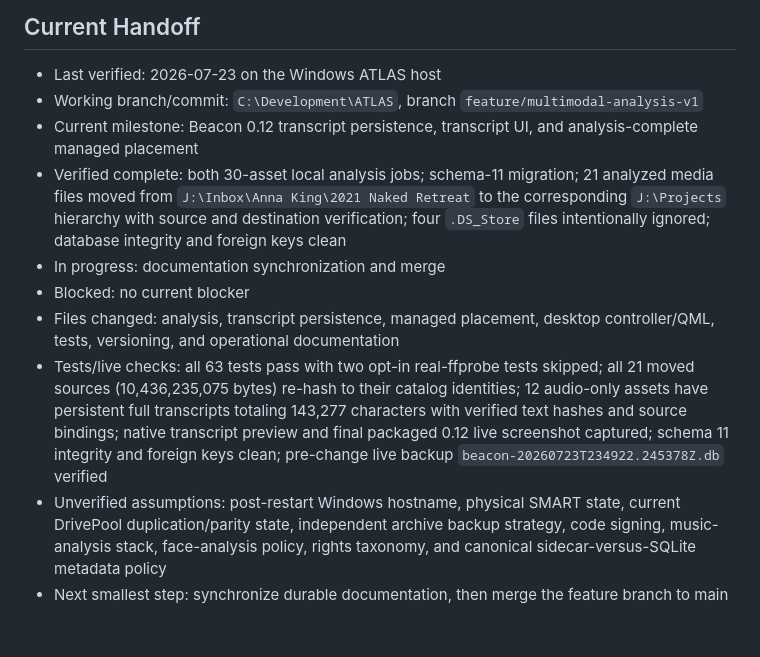
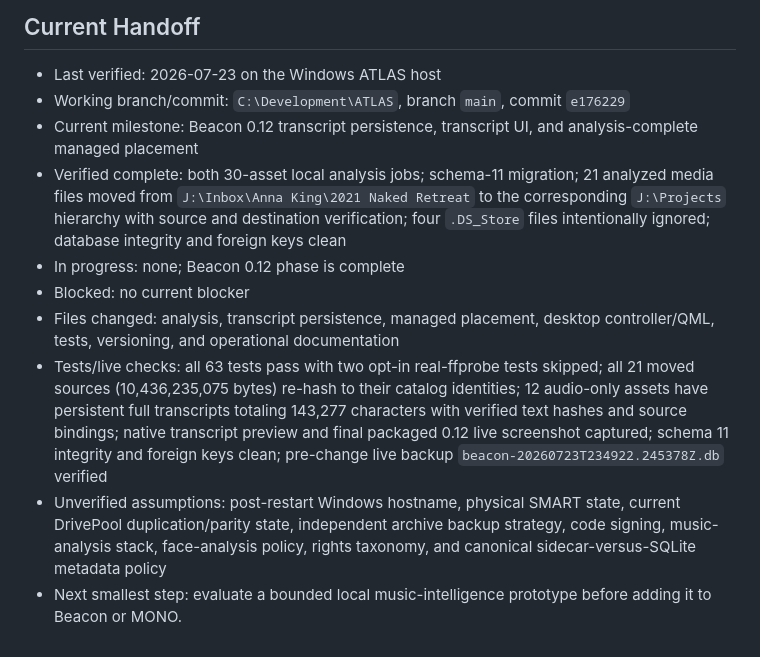
Before and after one commit to randolphcv/ATLAS, a Markdown page: docs/ATLAS_PROJECT_MEMORY.md, the part around the change. GitHub-like rendering.

Commit message:
Close Beacon 0.12 handoff

```diff
--- a/docs/ATLAS_PROJECT_MEMORY.md
+++ b/docs/ATLAS_PROJECT_MEMORY.md
@@ -341,10 +341,10 @@ Next smallest step:
 ## Current Handoff
 
 - Last verified: 2026-07-23 on the Windows ATLAS host
-- Working branch/commit: `C:\Development\ATLAS`, branch `feature/multimodal-analysis-v1`
+- Working branch/commit: `C:\Development\ATLAS`, branch `main`, commit `e176229`
 - Current milestone: Beacon 0.12 transcript persistence, transcript UI, and analysis-complete managed placement
 - Verified complete: both 30-asset local analysis jobs; schema-11 migration; 21 analyzed media files moved from `J:\Inbox\Anna King\2021 Naked Retreat` to the corresponding `J:\Projects` hierarchy with source and destination verification; four `.DS_Store` files intentionally ignored; database integrity and foreign keys clean
-- In progress: documentation synchronization and merge
+- In progress: none; Beacon 0.12 phase is complete
 - Blocked: no current blocker
 - Files changed: analysis, transcript persistence, managed placement, desktop controller/QML, tests, versioning, and operational documentation
 - Tests/live checks: all 63 tests pass with two opt-in real-ffprobe tests
@@ -355,5 +355,5 @@ Next smallest step:
   11 integrity and foreign keys clean; pre-change live backup
   `beacon-20260723T234922.245378Z.db` verified
 - Unverified assumptions: post-restart Windows hostname, physical SMART state, current DrivePool duplication/parity state, independent archive backup strategy, code signing, music-analysis stack, face-analysis policy, rights taxonomy, and canonical sidecar-versus-SQLite metadata policy
-- Next smallest step: synchronize durable documentation, then merge the feature
-  branch to main
+- Next smallest step: evaluate a bounded local music-intelligence prototype
+  before adding it to Beacon or MONO.
```
